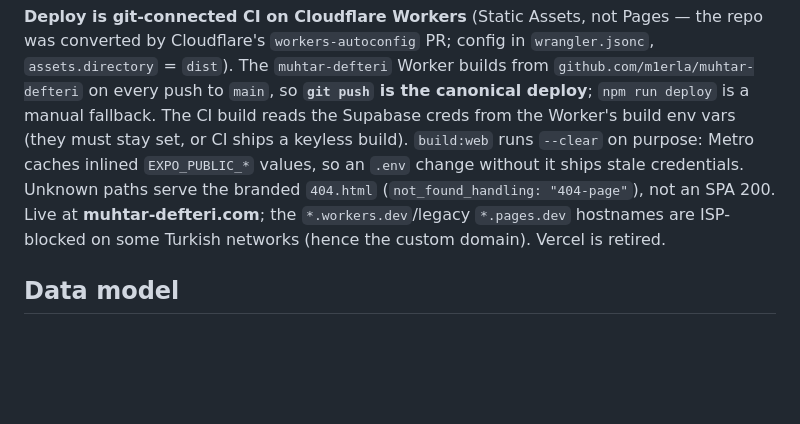
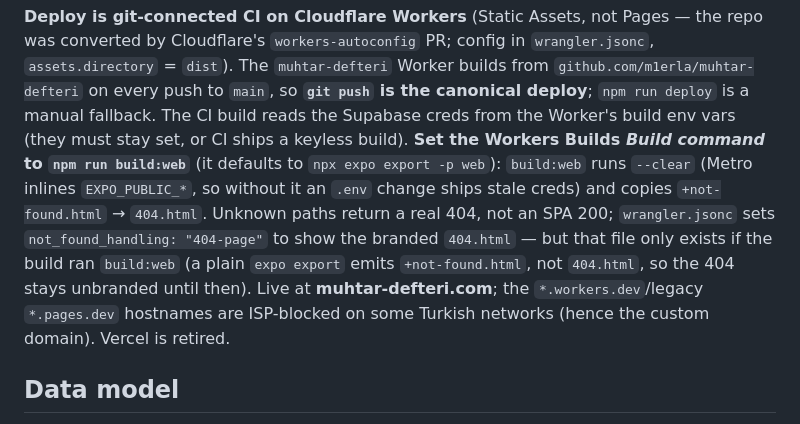
Before and after one commit to m1erla/muhtar-defteri, a Markdown page: CLAUDE.md, the part around the change. GitHub-like rendering; blank space fills up the shorter version.

```diff
--- a/CLAUDE.md
+++ b/CLAUDE.md
@@ -61,12 +61,15 @@ repo was converted by Cloudflare's `workers-autoconfig` PR; config in `wrangler.
 `github.com/m1erla/muhtar-defteri` on every push to `main`, so **`git push` is the
 canonical deploy**; `npm run deploy` is a manual fallback. The CI build reads the
 Supabase creds from the Worker's build env vars (they must stay set, or CI ships a
-keyless build). `build:web` runs `--clear` on purpose: Metro caches inlined
-`EXPO_PUBLIC_*` values, so an `.env` change without it ships stale credentials.
-Unknown paths serve the branded `404.html` (`not_found_handling: "404-page"`), not an
-SPA 200. Live at **muhtar-defteri.com**; the `*.workers.dev`/legacy `*.pages.dev`
-hostnames are ISP-blocked on some Turkish networks (hence the custom domain). Vercel
-is retired.
+keyless build). **Set the Workers Builds _Build command_ to `npm run build:web`** (it
+defaults to `npx expo export -p web`): `build:web` runs `--clear` (Metro inlines
+`EXPO_PUBLIC_*`, so without it an `.env` change ships stale creds) and copies
+`+not-found.html` → `404.html`. Unknown paths return a real 404, not an SPA 200;
+`wrangler.jsonc` sets `not_found_handling: "404-page"` to show the branded `404.html`
+— but that file only exists if the build ran `build:web` (a plain `expo export`
+emits `+not-found.html`, not `404.html`, so the 404 stays unbranded until then). Live
+at **muhtar-defteri.com**; the `*.workers.dev`/legacy `*.pages.dev` hostnames are
+ISP-blocked on some Turkish networks (hence the custom domain). Vercel is retired.
 
 ## Data model
 
```
Also changed, not shown: README.md (+11 -4 lines).
